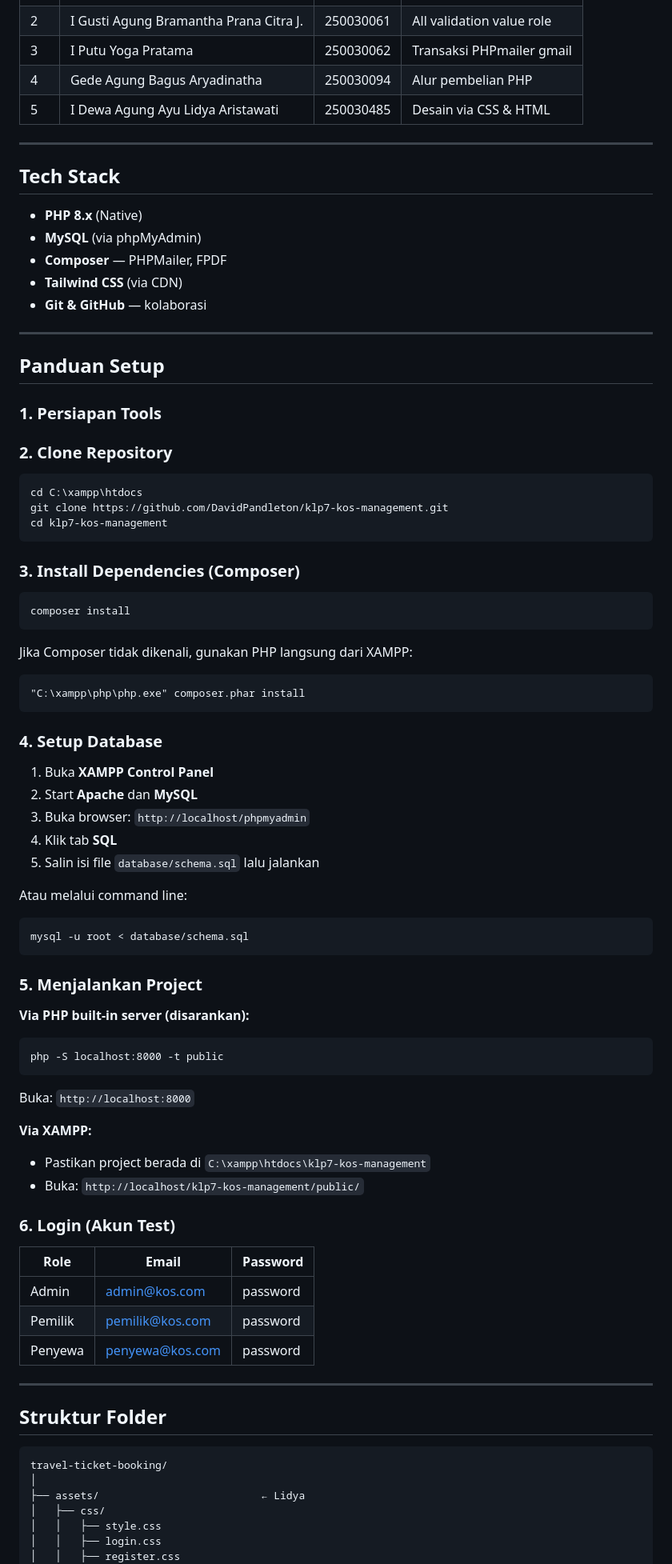
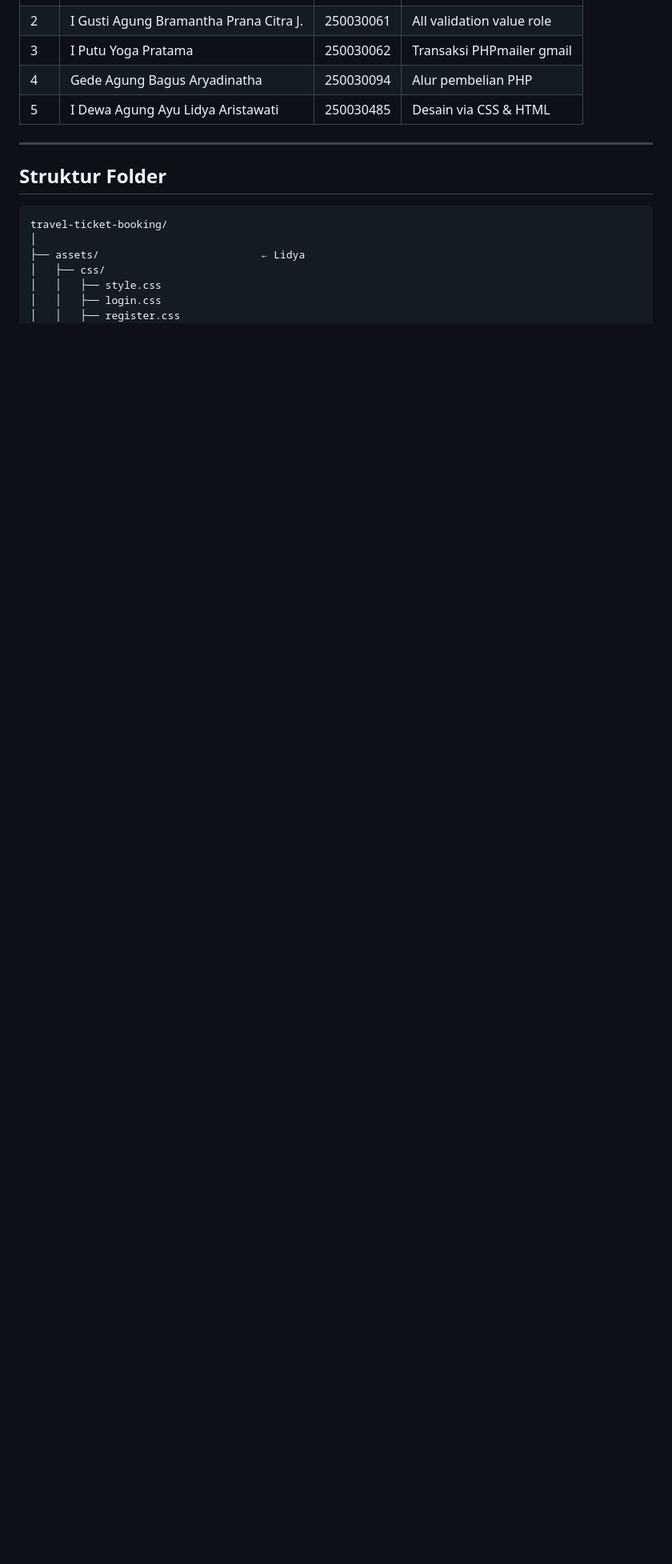
Before and after one commit to Chyrielle/NextFly, a Markdown page: README.md, the part around one of its changes. Shown at 80% size. Drawn GitHub-style; blank space fills up the shorter version.

````diff
--- a/README.md
+++ b/README.md
@@ -16,80 +17,6 @@ Project mata kuliah **Pengembangan Sistem Backend (SI253314)** — Kelompok 5
 | 3 | I Putu Yoga Pratama | 250030062 | Transaksi PHPmailer gmail |
 | 4 | Gede Agung Bagus Aryadinatha | 250030094 | Alur pembelian PHP |
 | 5 | I Dewa Agung Ayu Lidya Aristawati | 250030485 | Desain via CSS & HTML |
-
----
-
-## Tech Stack
-
-- **PHP 8.x** (Native)
-- **MySQL** (via phpMyAdmin)
-- **Composer** — PHPMailer, FPDF
-- **Tailwind CSS** (via CDN)
-- **Git & GitHub** — kolaborasi
-
----
-
-## Panduan Setup
-
-### 1. Persiapan Tools
-
-
-
-### 2. Clone Repository
-
-```
-cd C:\xampp\htdocs
-git clone https://github.com/DavidPandleton/klp7-kos-management.git
-cd klp7-kos-management
-```
-
-### 3. Install Dependencies (Composer)
-
-```
-composer install
-```
-
-Jika Composer tidak dikenali, gunakan PHP langsung dari XAMPP:
-
-```
-"C:\xampp\php\php.exe" composer.phar install
-```
-
-### 4. Setup Database
-
-1. Buka **XAMPP Control Panel**
-2. Start **Apache** dan **MySQL**
-3. Buka browser: `http://localhost/phpmyadmin`
-4. Klik tab **SQL**
-5. Salin isi file `database/schema.sql` lalu jalankan
-
-Atau melalui command line:
-
-```
-mysql -u root < database/schema.sql
-```
-
-### 5. Menjalankan Project
-
-**Via PHP built-in server (disarankan):**
-
-```
-php -S localhost:8000 -t public
-```
-
-Buka: `http://localhost:8000`
-
-**Via XAMPP:**
-- Pastikan project berada di `C:\xampp\htdocs\klp7-kos-management`
-- Buka: `http://localhost/klp7-kos-management/public/`
-
-### 6. Login (Akun Test)
-
-| Role | Email | Password |
-|------|-------|----------|
-| Admin | admin@kos.com | password |
-| Pemilik | pemilik@kos.com | password |
-| Penyewa | penyewa@kos.com | password |
 
 ---
 
````
Also changed, not shown: other parts of README.md (+2 -1 lines).
